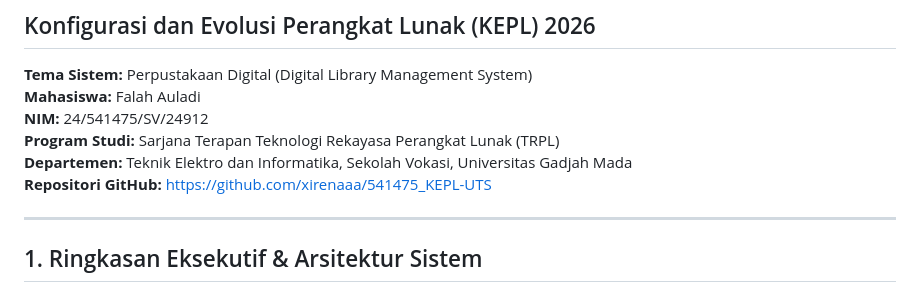
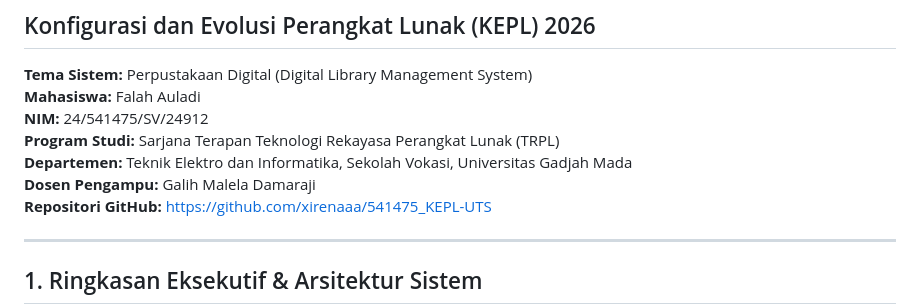
Before and after one commit to xirenaaa/541475_KEPL-UTS, a Markdown page: README.md, the part around the change. Rendered like a GitHub page.

Commit message:
docs: add lecturer name Galih Malela Damaraji in README

```diff
--- a/README.md
+++ b/README.md
@@ -6,6 +6,7 @@
 **NIM:** 24/541475/SV/24912
 **Program Studi:** Sarjana Terapan Teknologi Rekayasa Perangkat Lunak (TRPL)
 **Departemen:** Teknik Elektro dan Informatika, Sekolah Vokasi, Universitas Gadjah Mada
+**Dosen Pengampu:** Galih Malela Damaraji
 **Repositori GitHub:** [https://github.com/xirenaaa/541475_KEPL-UTS](https://github.com/xirenaaa/541475_KEPL-UTS)
 
 ---
```
